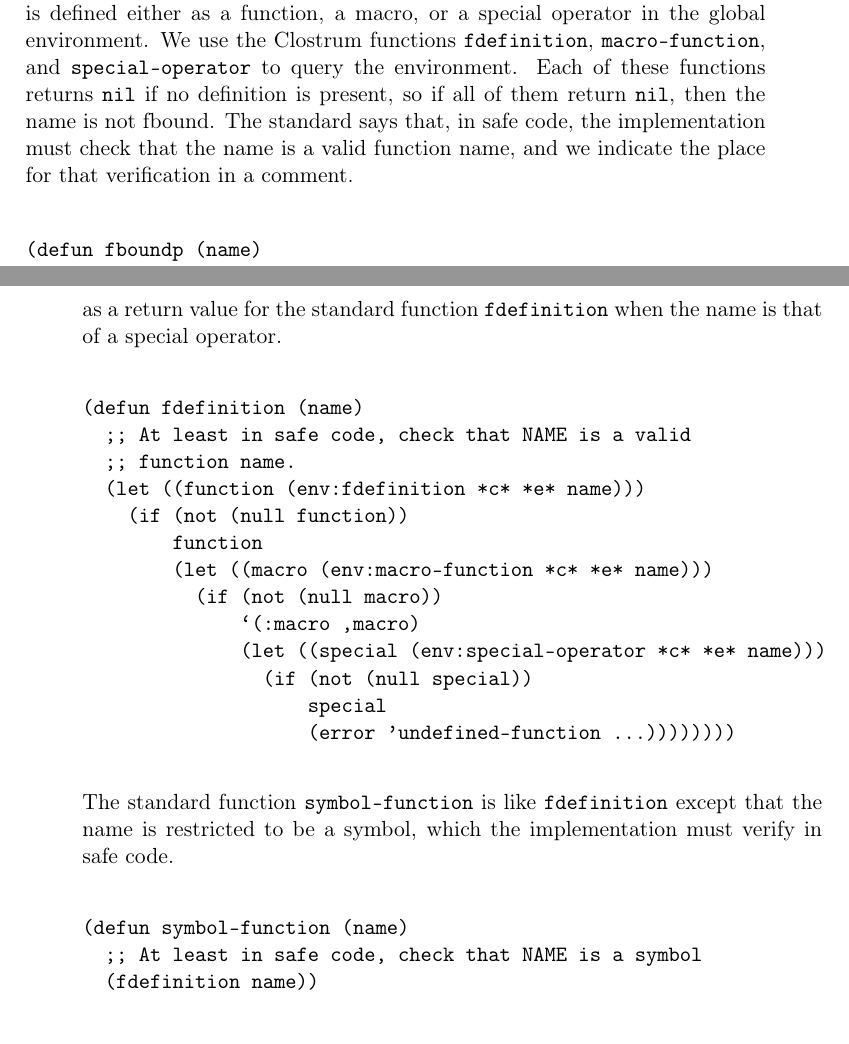
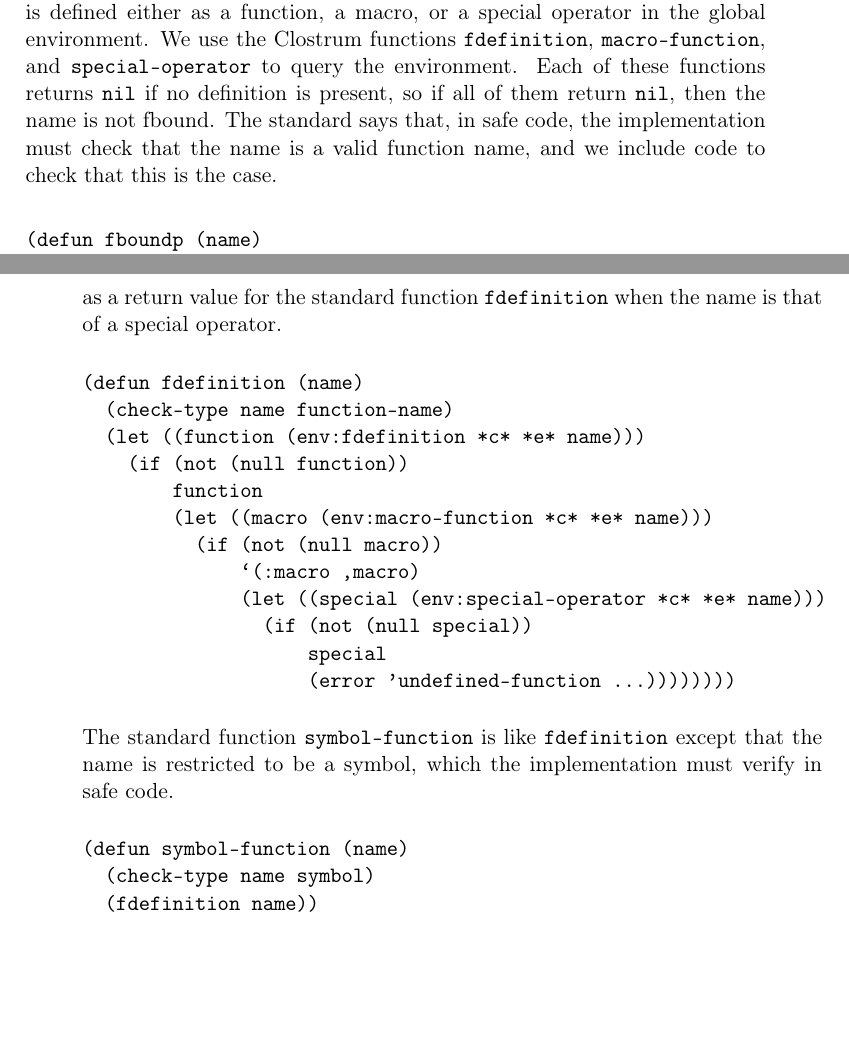
Before and after one commit to s-expressionists/Clostrum, a LaTeX book (Documentation/clostrum.tex, which reads Documentation/chap-using.tex): two parts of pages 30 and 31 of 39, joined at a grey line, cut so that both start at the same text, the shorter picture padded with empty space. Compiled offline with pdfLaTeX.

Commit message:
Always include rudimentary checks for error situations.

```diff
--- a/Documentation/chap-using.tex
+++ b/Documentation/chap-using.tex
@@ -45,8 +48,8 @@ functions \texttt{fdefinition}, \texttt{macro-function}, and
 functions returns \texttt{nil} if no definition is present, so if all
 of them return \texttt{nil}, then the name is not fbound.  The
 standard says that, in safe code, the implementation must check that
-the name is a valid function name, and we indicate the place for that
-verification in a comment.
+the name is a valid function name, and we include code to check that
+this is the case.
 
 \begin{verbatim}
 (defun fboundp (name)
@@ -72,8 +74,7 @@ acceptable as a return value for the standard function
 
 \begin{verbatim}
 (defun fdefinition (name)
-  ;; At least in safe code, check that NAME is a valid
-  ;; function name.
+  (check-type name function-name)
   (let ((function (env:fdefinition *c* *e* name)))
     (if (not (null function))
         function
@@ -92,7 +93,7 @@ symbol, which the implementation must verify in safe code.
 
 \begin{verbatim}
 (defun symbol-function (name)
-  ;; At least in safe code, check that NAME is a symbol
+  (check-type name symbol)
   (fdefinition name))
 \end{verbatim}
 
```
Also changed, not shown: Documentation/chap-using.tex (13 more changed lines).
